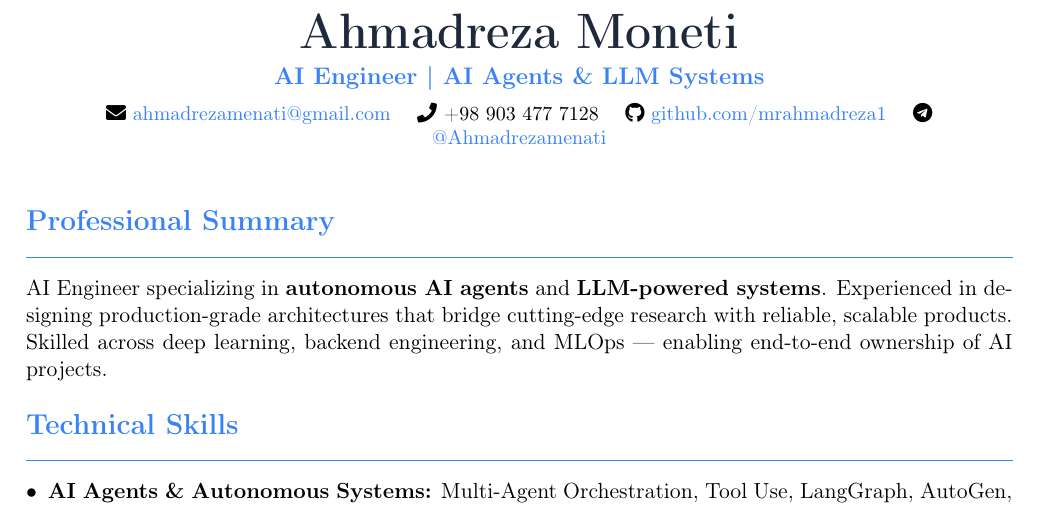
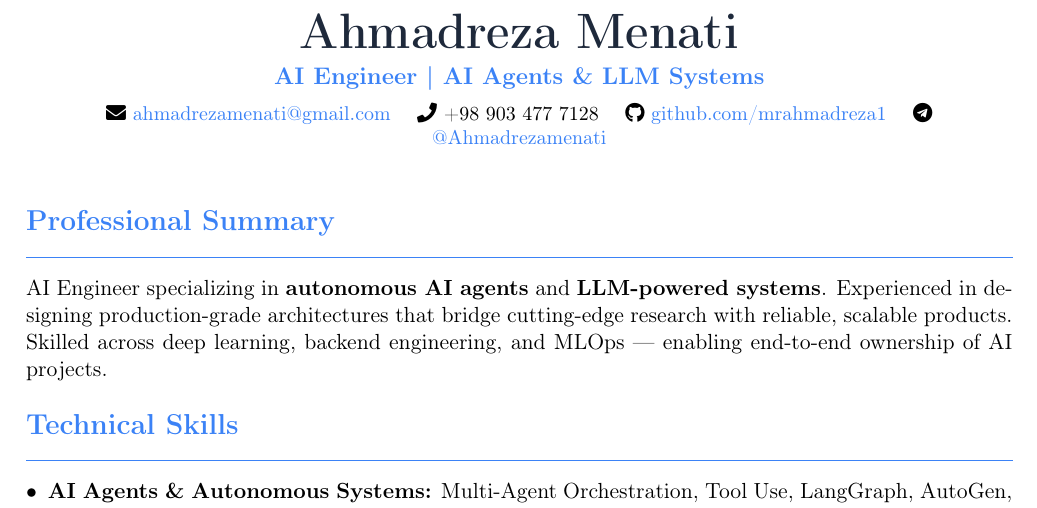
Before and after one commit to mrahmadreza1/resume, a LaTeX CV (cv.tex): part of page 1 of 2, cut so that both start at the same text. Compiled offline with pdfLaTeX.

Commit message:
Update cv.tex

```diff
--- a/cv.tex
+++ b/cv.tex
@@ -45,7 +45,7 @@
 
 % ===== Header =====
 \begin{center}
-    {\Huge\bfseries\color{darktext} Ahmadreza Moneti}\\[0.4em]
+    {\Huge\bfseries\color{darktext} Ahmadreza Menati}\\[0.4em]
     {\large\color{primary}\textbf{AI Engineer | AI Agents \& LLM Systems}}\\[0.6em]
     \small
     \faEnvelope\ \href{mailto:ahmadrezamenati@gmail.com}{ahmadrezamenati@gmail.com} \quad
```
